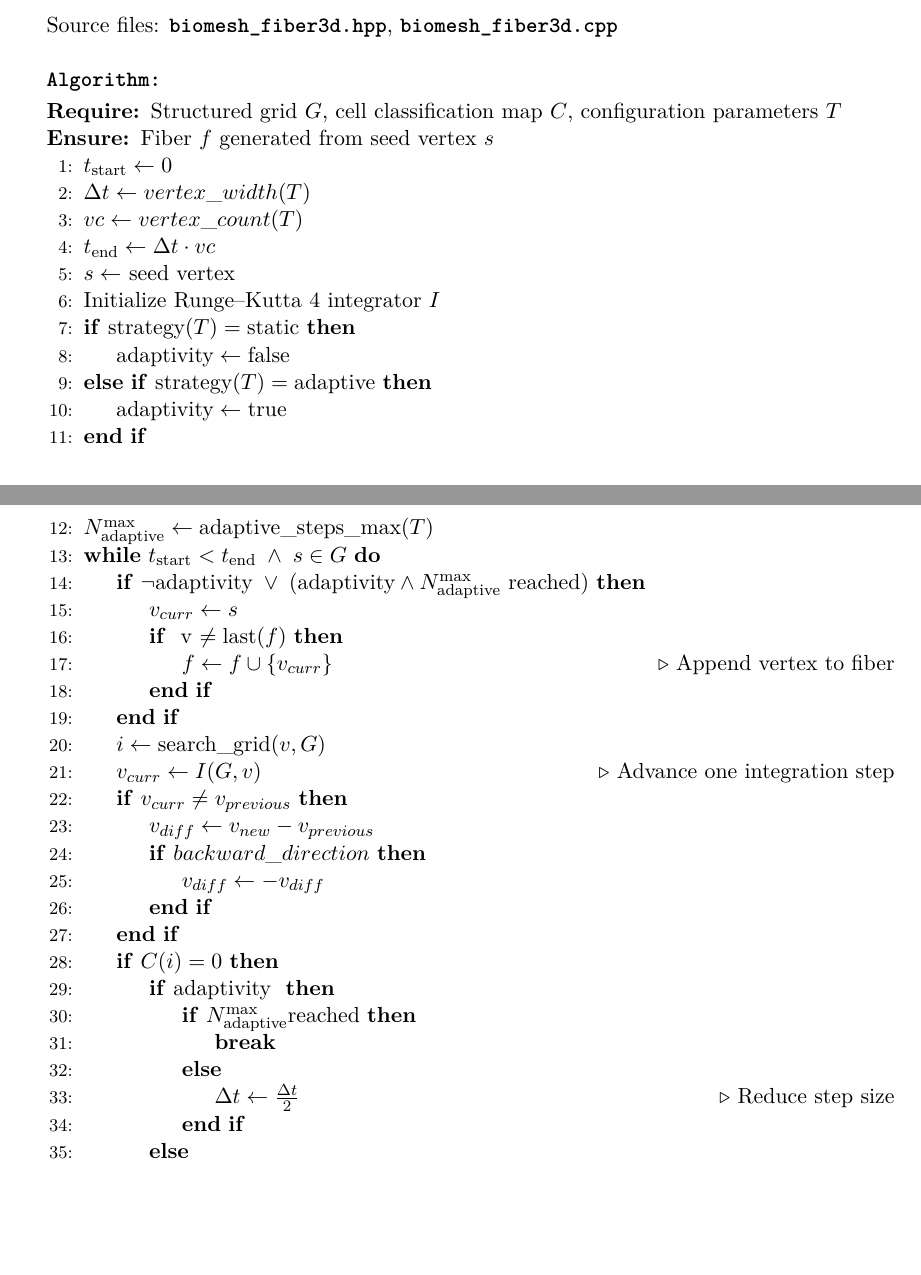
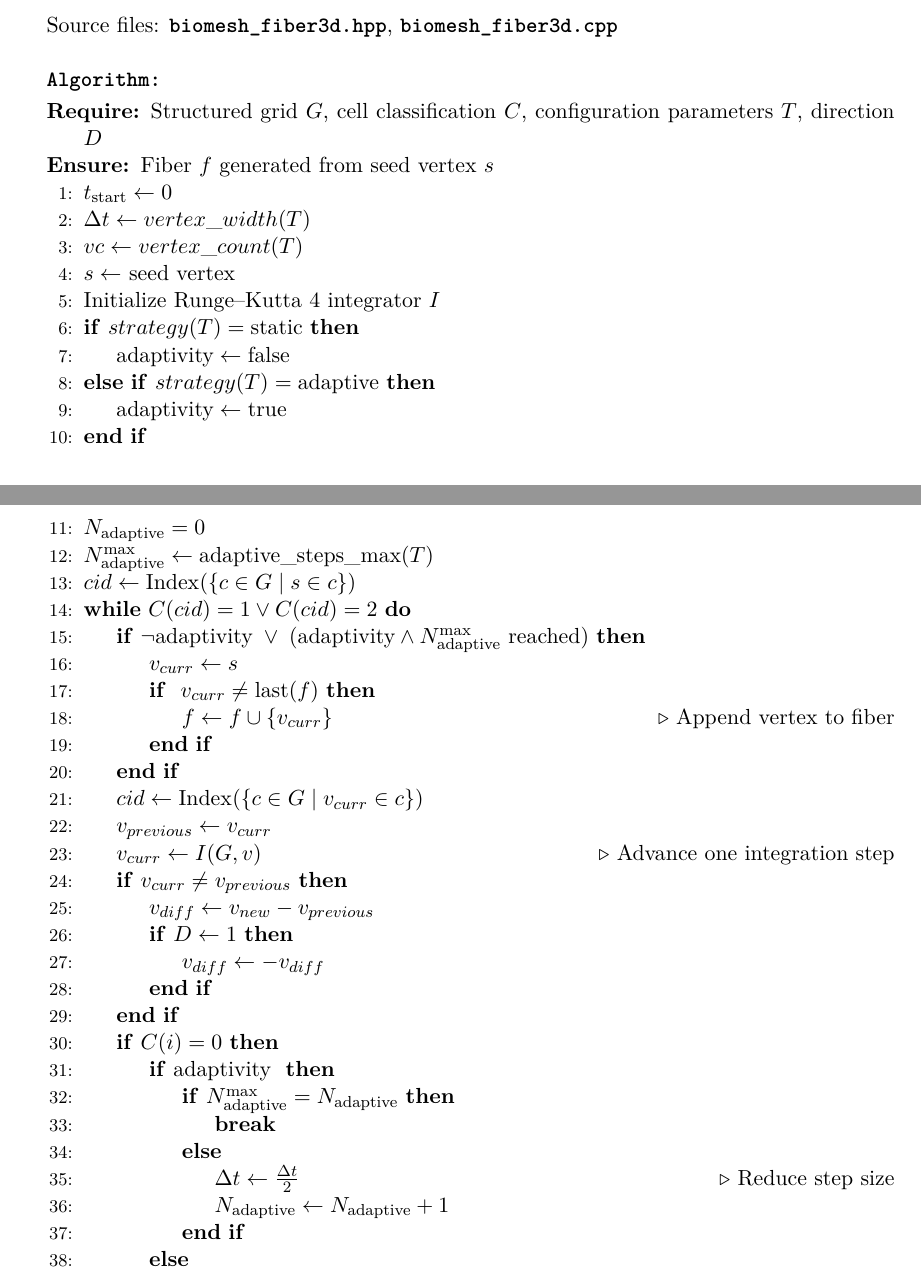
Before and after one commit to ghoshgm/biomesh, a LaTeX document (doc/technical/biomesh_dsa.tex): two parts of pages 3 and 4 of 5, joined at a grey line, cut so that both start at the same text, the shorter picture padded with empty space. Compiled offline with pdfLaTeX.

Commit message:
Updated fiber algorithm documentation.

```diff
--- a/doc/technical/biomesh_dsa.tex
+++ b/doc/technical/biomesh_dsa.tex
@@ -207,51 +207,59 @@ The first step is to identify the bounds of vector field. It represents the regi
     \\
     \texttt{\textbf{Algorithm:}}
 \begin{algorithmic}[1]
-    \Require Structured grid $G$, cell classification map $C$, configuration parameters $T$
+    \Require Structured grid $G$, cell classification $C$, configuration parameters $T$, direction $D$
     \Ensure Fiber $f$ generated from seed vertex $s$
 
     \State $t_{\text{start}} \gets 0$
     \State $\Delta t \gets vertex\_width(T)$
     \State $vc \gets vertex\_count(T)$
-    \State $t_{\text{end}} \gets \Delta t \cdot vc$
     \State $s \gets$ seed vertex
     \State Initialize Runge--Kutta 4 integrator $I$
 
-    \If{$\text{strategy}(T) = \text{static}$}
+    \If{$ strategy(T) = \text{static}$}
         \State $\text{adaptivity} \gets \text{false}$
-    \ElsIf{$\text{strategy}(T) = \text{adaptive}$}
+    \ElsIf{$ strategy(T) = \text{adaptive}$}
         \State $\text{adaptivity} \gets \text{true}$
     \EndIf
 
+    \State $N_{\text{adaptive}} = 0$
     \State $N_{\text{adaptive}}^{\max} \gets \text{adaptive\_steps\_max}(T)$
 
-     \While{$t_{\text{start}} < t_{\text{end}} \;\land\; s \in G$}
+    \State $cid \gets \mathrm{Index}\!\left(
+    \left\{ c \in G \mid s \in c \right\}
+\right)$
+
+     \While{$C(cid) = 1 \lor C(cid) = 2$}
 
         \If{$\neg \text{adaptivity} \;\lor\;
             (\text{adaptivity} \land N_{\text{adaptive}}^{\max} \text{ reached})$}
 
             \State $v_{curr} \gets s$
-            \If{ v \neq \text{last}(f)$}
+            \If{ $v_{curr} \neq \text{last}(f)$}
                 \State $f \gets f \cup \{v_{curr}\}$ \Comment{Append vertex to fiber}
             \EndIf
         \EndIf
 
-        \State $i \gets \text{search\_grid}(v, G)$
+        \State $cid \gets \mathrm{Index}\!\left(
+    \left\{ c \in G \mid v_{curr} \in c \right\}
+\right)$
+        \State $v_{previous} \gets v_{curr}$
         \State $v_{curr} \gets I(G, v)$ \Comment{Advance one integration step}
 
         \If{$v_{curr} \neq v_{previous}$}
             \State $v_{diff} \gets v_{new} - v_{previous}$
-            \If{\text{$backward\_direction$}}
+            \If{\text{$D \gets 1$}}
                 \State $v_{diff} \gets -v_{diff}$
             \EndIf
         \EndIf
 
         \If{$C(i) = 0$}
             \If{$\text{adaptivity}$ }
-                \If{$N_{\text{adaptive}}^{\max}  \text{reached}$}
+                \If{$N_{\text{adaptive}}^{\max} = N_{\text{adaptive}}$}
                     \State \textbf{break}
                 \Else
                     \State $\Delta t \gets \frac{\Delta t}{2}$ \Comment{Reduce step size}
+                    \State $N_{\text{adaptive}} \gets N_{\text{adaptive}} + 1$
                 \EndIf
             \Else
                 \State \textbf{break}
```
Also changed, not shown: doc/HELLOWORLD.md (+0 -1 lines), doc/INTRODUCTION.md (+0 -2 lines), doc/ROADMAP.md (+2 -1 lines), doc/technical/biomesh_dsa.pdf.
